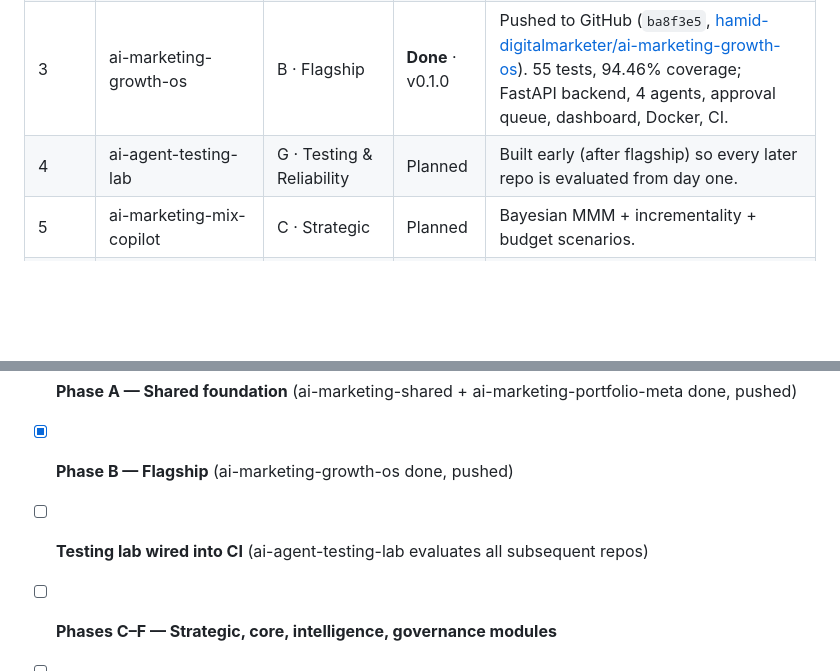
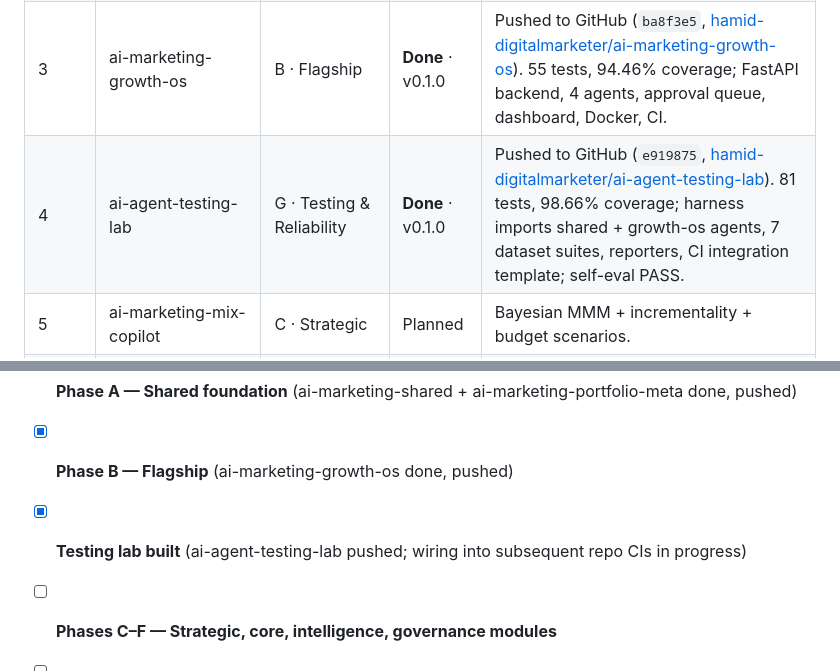
Before and after one commit to hamid-digitalmarketer/ai-marketing-portfolio-meta, a Markdown page: docs/roadmap.md, 2 parts joined by grey strips. Drawn GitHub-style; blank space fills up the shorter version.

Commit message:
docs: mark ai-agent-testing-lab done in roadmap

```diff
--- a/docs/roadmap.md
+++ b/docs/roadmap.md
@@ -20,7 +20,7 @@ Build order and status for the AI marketing engineering portfolio. One coherent
 | 1 | ai-marketing-shared | A · Shared Foundation | **Done** · v0.1.0 | Pushed to GitHub (`1dd8024`, [hamid-digitalmarketer/ai-marketing-shared](https://github.com/hamid-digitalmarketer/ai-marketing-shared)). Schemas, tools, MCP adapter, tracing, cost, fallback, eval harness, providers, demo mode; >90% coverage. |
 | 2 | ai-marketing-portfolio-meta | A · Shared Foundation | **Done** · v0.1.0 | Pushed to GitHub (`c44497e`, [hamid-digitalmarketer/ai-marketing-portfolio-meta](https://github.com/hamid-digitalmarketer/ai-marketing-portfolio-meta)). Hub, standards, roadmap, architecture, case studies, diagrams, Astro site. |
 | 3 | ai-marketing-growth-os | B · Flagship | **Done** · v0.1.0 | Pushed to GitHub (`ba8f3e5`, [hamid-digitalmarketer/ai-marketing-growth-os](https://github.com/hamid-digitalmarketer/ai-marketing-growth-os)). 55 tests, 94.46% coverage; FastAPI backend, 4 agents, approval queue, dashboard, Docker, CI. |
-| 4 | ai-agent-testing-lab | G · Testing & Reliability | Planned | Built early (after flagship) so every later repo is evaluated from day one. |
+| 4 | ai-agent-testing-lab | G · Testing & Reliability | **Done** · v0.1.0 | Pushed to GitHub (`e919875`, [hamid-digitalmarketer/ai-agent-testing-lab](https://github.com/hamid-digitalmarketer/ai-agent-testing-lab)). 81 tests, 98.66% coverage; harness imports shared + growth-os agents, 7 dataset suites, reporters, CI integration template; self-eval PASS. |
 | 5 | ai-marketing-mix-copilot | C · Strategic | Planned | Bayesian MMM + incrementality + budget scenarios. |
 | 6 | ai-content-ops-brand-voice | D · Core Modules | Planned | Content planning → drafting → review → publish → measure. |
 | 7 | ai-customer-journey-orchestrator | D · Core Modules | Planned | Real-time next-best-action with holdout testing. |
@@ -52,7 +52,7 @@ ai-marketing-portfolio-meta    <- documents standards, tracks roadmap, hosts cas
 
 - [x] **Phase A — Shared foundation** (ai-marketing-shared + ai-marketing-portfolio-meta done, pushed)
 - [x] **Phase B — Flagship** (ai-marketing-growth-os done, pushed)
-- [ ] **Testing lab wired into CI** (ai-agent-testing-lab evaluates all subsequent repos)
+- [x] **Testing lab built** (ai-agent-testing-lab pushed; wiring into subsequent repo CIs in progress)
 - [ ] **Phases C–F — Strategic, core, intelligence, governance modules**
 - [ ] **Phase G — Testing & reliability** (ai-agent-testing-lab)
 - [ ] **Phase H — Portfolio polish** (master README, personal site, demos, case studies)
```
